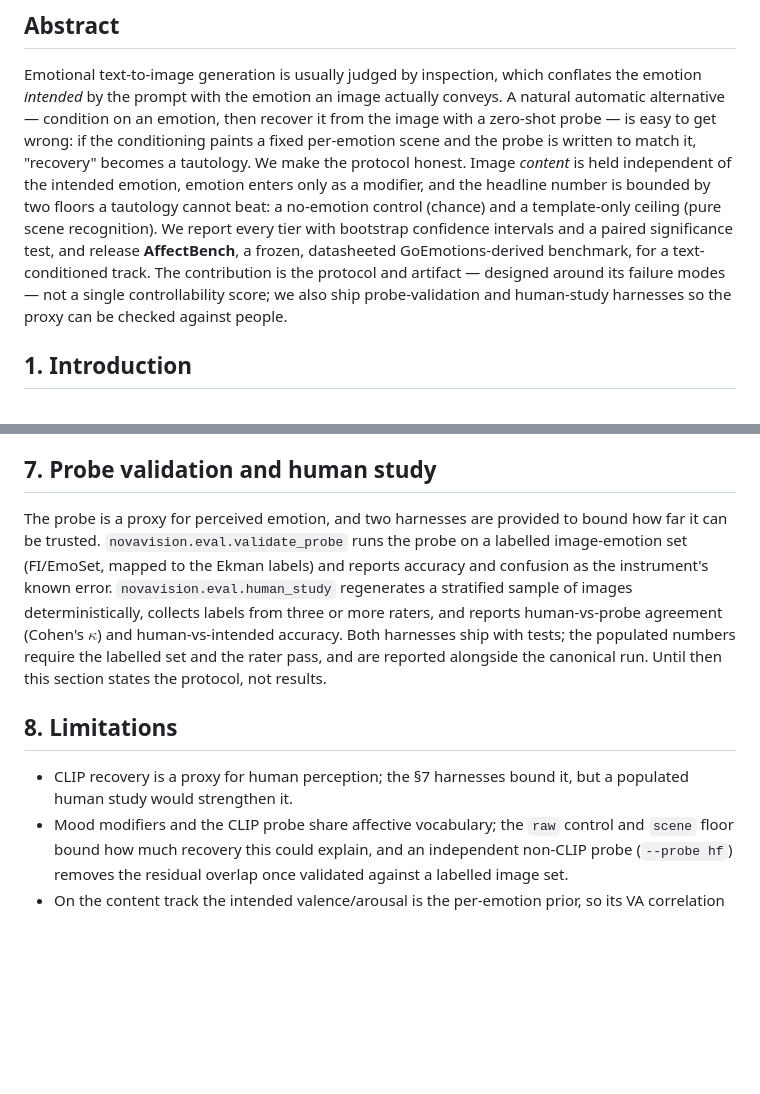
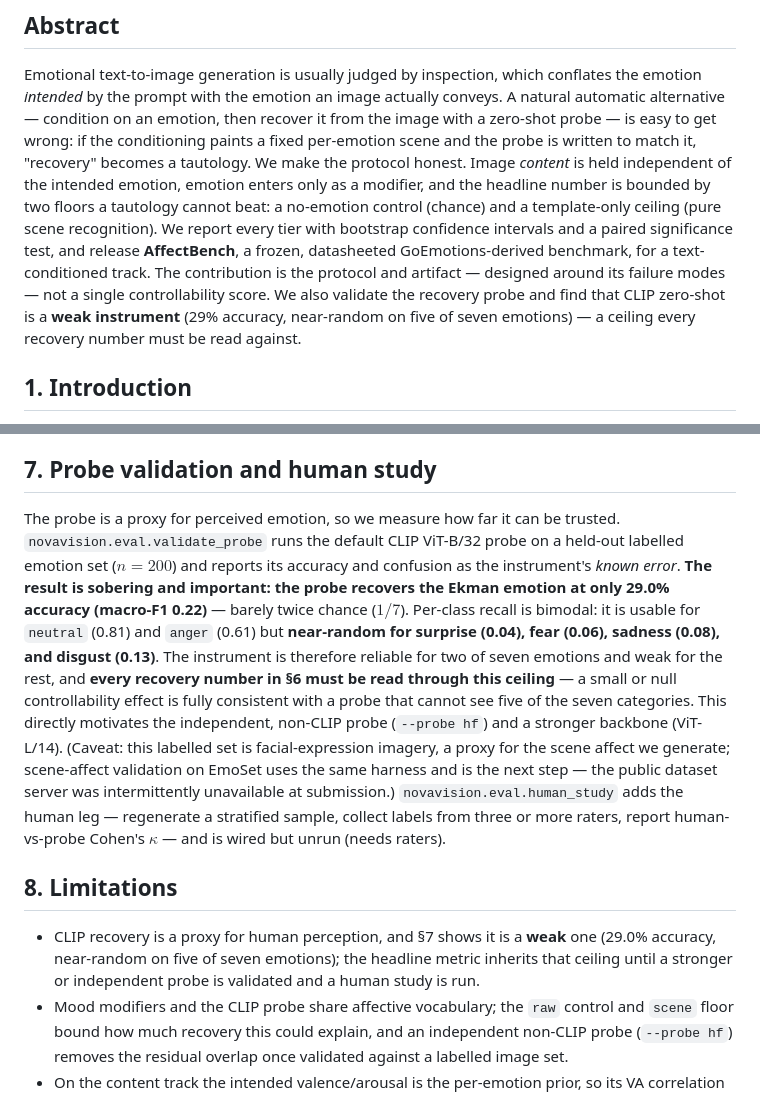
Before and after one commit to urmeo/NovaVision, a Markdown page: paper/paper.md, 2 parts joined by grey strips. GitHub-like rendering; blank space fills up the shorter version.

Commit message:
report probe ceiling

```diff
--- a/paper/paper.md
+++ b/paper/paper.md
@@ -18,9 +18,11 @@ written to match it, "recovery" becomes a tautology. We make the protocol honest
 the headline number is bounded by two floors a tautology cannot beat: a no-emotion control
 (chance) and a template-only ceiling (pure scene recognition). We report every tier with
 bootstrap confidence intervals and a paired significance test, and release **AffectBench**, a
-frozen, datasheeted GoEmotions-derived benchmark, for a text-conditioned track. The contribution is the protocol and
-artifact — designed around its failure modes — not a single controllability score; we also ship
-probe-validation and human-study harnesses so the proxy can be checked against people.
+frozen, datasheeted GoEmotions-derived benchmark, for a text-conditioned track. The contribution
+is the protocol and artifact — designed around its failure modes — not a single controllability
+score. We also validate the recovery probe and find that CLIP zero-shot is a **weak instrument**
+(29% accuracy, near-random on five of seven emotions) — a ceiling every recovery number must be
+read against.
 
 ## 1. Introduction
 
@@ -161,19 +163,28 @@ provides it, on a machine not memory-constrained.
 
 ## 7. Probe validation and human study
 
-The probe is a proxy for perceived emotion, and two harnesses are provided to bound how far it
-can be trusted. `novavision.eval.validate_probe` runs the probe on a labelled image-emotion set
-(FI/EmoSet, mapped to the Ekman labels) and reports accuracy and confusion as the instrument's
-known error. `novavision.eval.human_study` regenerates a stratified sample of images
-deterministically, collects labels from three or more raters, and reports human-vs-probe
-agreement (Cohen's $\kappa$) and human-vs-intended accuracy. Both harnesses ship with tests; the
-populated numbers require the labelled set and the rater pass, and are reported alongside the
-canonical run. Until then this section states the protocol, not results.
+The probe is a proxy for perceived emotion, so we measure how far it can be trusted.
+`novavision.eval.validate_probe` runs the default CLIP ViT-B/32 probe on a held-out labelled
+emotion set ($n=200$) and reports its accuracy and confusion as the instrument's *known error*.
+**The result is sobering and important: the probe recovers the Ekman emotion at only 29.0%
+accuracy (macro-F1 0.22)** — barely twice chance ($1/7$). Per-class recall is bimodal: it is
+usable for `neutral` (0.81) and `anger` (0.61) but **near-random for surprise (0.04), fear
+(0.06), sadness (0.08), and disgust (0.13)**. The instrument is therefore reliable for two of
+seven emotions and weak for the rest, and **every recovery number in §6 must be read through
+this ceiling** — a small or null controllability effect is fully consistent with a probe that
+cannot see five of the seven categories. This directly motivates the independent, non-CLIP probe
+(`--probe hf`) and a stronger backbone (ViT-L/14). (Caveat: this labelled set is
+facial-expression imagery, a proxy for the scene affect we generate; scene-affect validation on
+EmoSet uses the same harness and is the next step — the public dataset server was intermittently
+unavailable at submission.) `novavision.eval.human_study` adds the human leg — regenerate a
+stratified sample, collect labels from three or more raters, report human-vs-probe Cohen's
+$\kappa$ — and is wired but unrun (needs raters).
 
 ## 8. Limitations
 
-- CLIP recovery is a proxy for human perception; the §7 harnesses bound it, but a populated
-  human study would strengthen it.
+- CLIP recovery is a proxy for human perception, and §7 shows it is a **weak** one (29.0%
+  accuracy, near-random on five of seven emotions); the headline metric inherits that ceiling
+  until a stronger or independent probe is validated and a human study is run.
 - Mood modifiers and the CLIP probe share affective vocabulary; the `raw` control and `scene`
   floor bound how much recovery this could explain, and an independent non-CLIP probe
   (`--probe hf`) removes the residual overlap once validated against a labelled image set.
```
